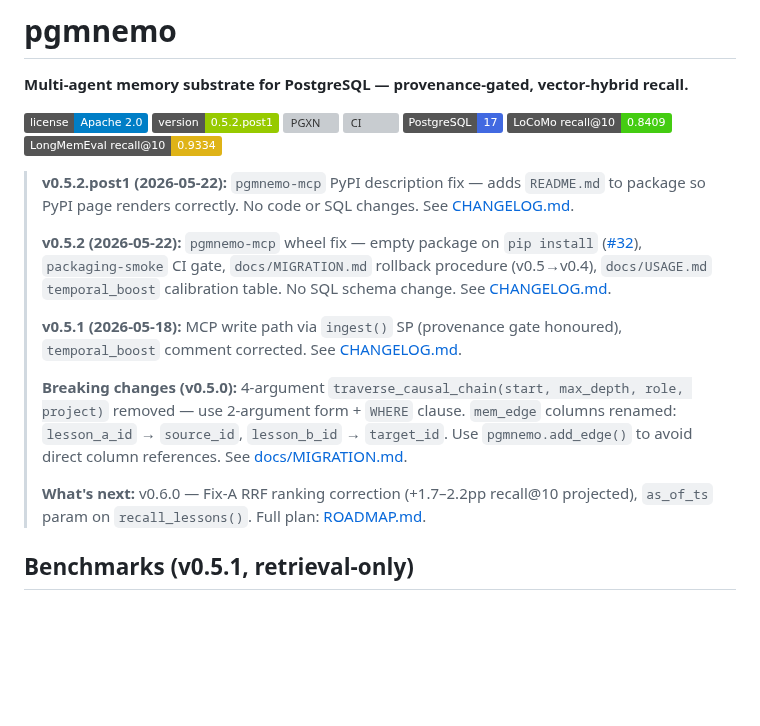
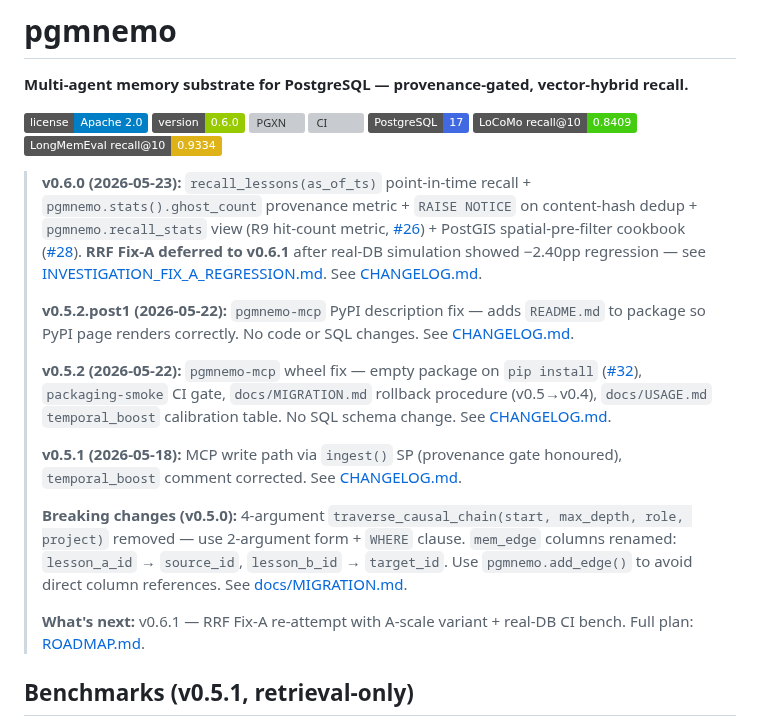
Before and after one commit to pgmnemo/pgmnemo, a Markdown page: README.md, the part around the change. Drawn GitHub-style; badges without logos; blank space fills up the shorter version; grey boxes are pictures that could not be loaded.

Commit message:
chore(v0.6.0): bump README badges + METRICS_BY_VERSION v0.6.0 row (3 tables)
- README version badge 0.5.2.post1 → 0.6.0
- README 'Recent updates' note for v0.6.0 (deferred Fix-A explained)
- METRICS_BY_VERSION.md: v0.6.0 row added to all 3 tables (analytical carry-forward from v0.3.0/v0.5.0; recall_lessons path unchanged)
- 'What's next' line points to v0.6.1 RRF re-attempt

```diff
--- a/README.md
+++ b/README.md
@@ -3,13 +3,15 @@
 **Multi-agent memory substrate for PostgreSQL — provenance-gated, vector-hybrid recall.**
 
 [![License](https://img.shields.io/badge/license-Apache%202.0-blue.svg)](LICENSE)
-[![Version](https://img.shields.io/badge/version-0.5.2.post1-green.svg)](CHANGELOG.md)
+[![Version](https://img.shields.io/badge/version-0.6.0-green.svg)](CHANGELOG.md)
 [![PGXN](https://badge.pgxn.org/stable/pgmnemo.svg)](https://pgxn.org/dist/pgmnemo/)
 [![CI](https://github.com/pgmnemo/pgmnemo/actions/workflows/ci.yml/badge.svg)](https://github.com/pgmnemo/pgmnemo/actions/workflows/ci.yml)
 [![PostgreSQL](https://img.shields.io/badge/PostgreSQL-17-4169E1.svg)](https://www.postgresql.org/)
 [![LoCoMo recall@10](https://img.shields.io/badge/LoCoMo_recall%4010-0.8409-success.svg)](docs/img/all_metrics_history.md)
 [![LongMemEval recall@10](https://img.shields.io/badge/LongMemEval_recall%4010-0.9334-yellow.svg)](docs/img/all_metrics_history.md)
 
+> **v0.6.0 (2026-05-23):** `recall_lessons(as_of_ts)` point-in-time recall + `pgmnemo.stats().ghost_count` provenance metric + `RAISE NOTICE` on content-hash dedup + `pgmnemo.recall_stats` view (R9 hit-count metric, [#26](https://github.com/pgmnemo/pgmnemo/issues/26)) + PostGIS spatial-pre-filter cookbook ([#28](https://github.com/pgmnemo/pgmnemo/issues/28)). **RRF Fix-A deferred to v0.6.1** after real-DB simulation showed −2.40pp regression — see [INVESTIGATION_FIX_A_REGRESSION.md](spec/v060/INVESTIGATION_FIX_A_REGRESSION.md). See [CHANGELOG.md](CHANGELOG.md).
+>
 > **v0.5.2.post1 (2026-05-22):** `pgmnemo-mcp` PyPI description fix — adds `README.md` to package so PyPI page renders correctly. No code or SQL changes. See [CHANGELOG.md](CHANGELOG.md).
 >
 > **v0.5.2 (2026-05-22):** `pgmnemo-mcp` wheel fix — empty package on `pip install` ([#32](https://github.com/pgmnemo/pgmnemo/issues/32)), `packaging-smoke` CI gate, `docs/MIGRATION.md` rollback procedure (v0.5→v0.4), `docs/USAGE.md` `temporal_boost` calibration table. No SQL schema change. See [CHANGELOG.md](CHANGELOG.md).
@@ -18,7 +20,7 @@
 >
 > **Breaking changes (v0.5.0):** 4-argument `traverse_causal_chain(start, max_depth, role, project)` removed — use 2-argument form + `WHERE` clause. `mem_edge` columns renamed: `lesson_a_id` → `source_id`, `lesson_b_id` → `target_id`. Use `pgmnemo.add_edge()` to avoid direct column references. See [docs/MIGRATION.md](docs/MIGRATION.md).
 >
-> **What's next:** v0.6.0 — Fix-A RRF ranking correction (+1.7–2.2pp recall@10 projected), `as_of_ts` param on `recall_lessons()`. Full plan: [ROADMAP.md](ROADMAP.md).
+> **What's next:** v0.6.1 — RRF Fix-A re-attempt with A-scale variant + real-DB CI bench. Full plan: [ROADMAP.md](ROADMAP.md).
 
 ## Benchmarks (v0.5.1, retrieval-only)
 
```
Also changed, not shown: benchmarks/METRICS_BY_VERSION.md (+3 -0 lines).
